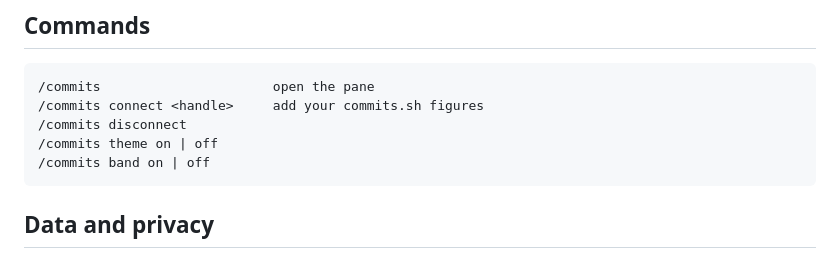
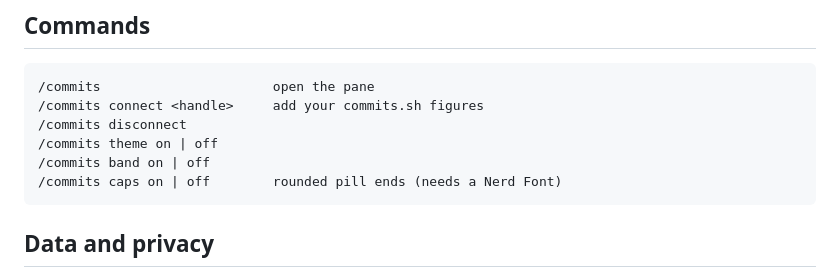
Before and after one commit to maxmoneycash/commits-sh-claude-code, a Markdown page: README.md, the part around the change. GitHub-like rendering.

Commit message:
0.2.1: /commits caps on for rounded pills (Nerd Fonts); hero shows the default square pills

````diff
--- a/README.md
+++ b/README.md
@@ -50,6 +50,7 @@ In the Claude desktop app: **+** next to the prompt box → **Plugins** → **Ad
 /commits disconnect
 /commits theme on | off
 /commits band on | off
+/commits caps on | off        rounded pill ends (needs a Nerd Font)
 ```
 
 ## Data and privacy
````
Also changed, not shown: assets/hero.png, 5 other files.
